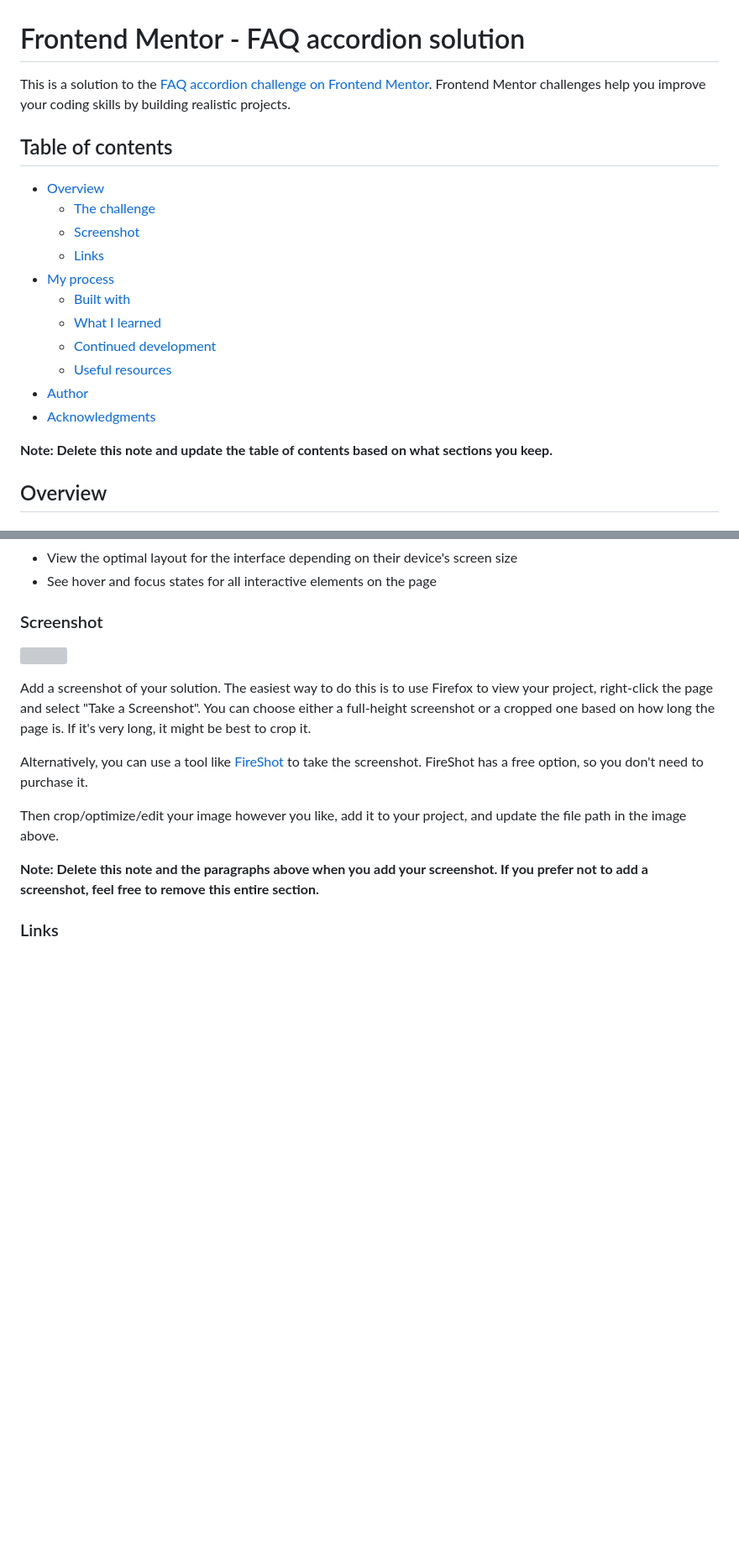
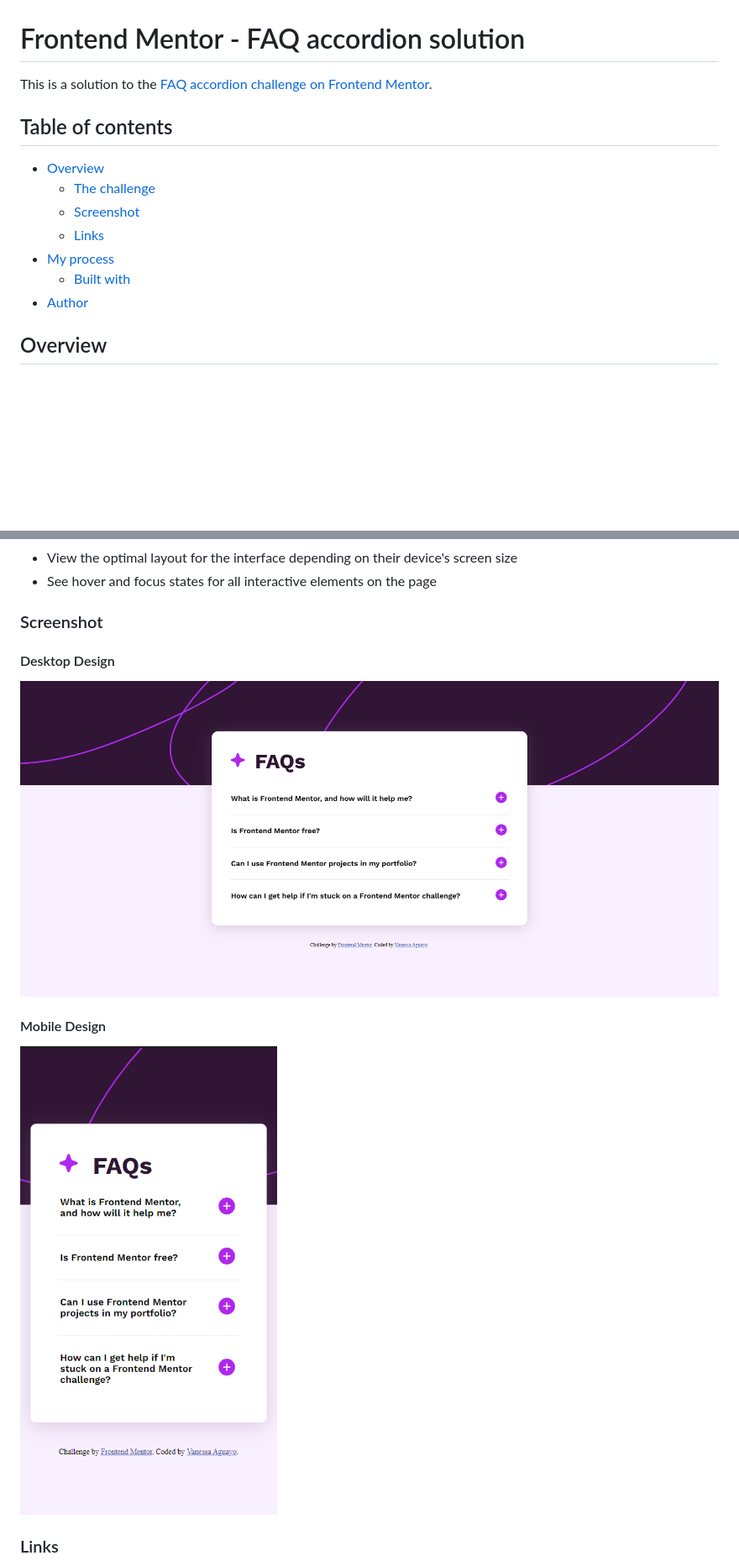
Before and after one commit to ness505/Faq-accordion-main, a Markdown page: README-template.md, 2 parts joined by grey strips. Shown: that part at 84% size. Rendered like a GitHub page; pictures changed too: ResultsDeskDesign.png (added), ResultsMobileDesign.png (added); blank space fills up the shorter version; grey boxes are pictures that could not be loaded.

```diff
--- a/README-template.md
+++ b/README-template.md
@@ -1,6 +1,6 @@
 # Frontend Mentor - FAQ accordion solution
 
-This is a solution to the [FAQ accordion challenge on Frontend Mentor](https://www.frontendmentor.io/challenges/faq-accordion-wyfFdeBwBz). Frontend Mentor challenges help you improve your coding skills by building realistic projects.
+This is a solution to the [FAQ accordion challenge on Frontend Mentor](https://www.frontendmentor.io/challenges/faq-accordion-wyfFdeBwBz).
 
 ## Table of contents
 
@@ -10,13 +10,7 @@ This is a solution to the [FAQ accordion challenge on Frontend Mentor](https://w
   - [Links](#links)
 - [My process](#my-process)
   - [Built with](#built-with)
-  - [What I learned](#what-i-learned)
-  - [Continued development](#continued-development)
-  - [Useful resources](#useful-resources)
 - [Author](#author)
-- [Acknowledgments](#acknowledgments)
-
-**Note: Delete this note and update the table of contents based on what sections you keep.**
 
 ## Overview
 
@@ -30,16 +24,10 @@ Users should be able to:
 - See hover and focus states for all interactive elements on the page
 
 ### Screenshot
-
-![](./screenshot.jpg)
-
-Add a screenshot of your solution. The easiest way to do this is to use Firefox to view your project, right-click the page and select "Take a Screenshot". You can choose either a full-height screenshot or a cropped one based on how long the page is. If it's very long, it might be best to crop it.
-
-Alternatively, you can use a tool like [FireShot](https://getfireshot.com/) to take the screenshot. FireShot has a free option, so you don't need to purchase it.
-
-Then crop/optimize/edit your image however you like, add it to your project, and update the file path in the image above.
-
-**Note: Delete this note and the paragraphs above when you add your screenshot. If you prefer not to add a screenshot, feel free to remove this entire section.**
+#### Desktop Design
+![Desktop Design](./ResultsDeskDesign.png)
+#### Mobile Design
+![Mobile Design](ResultsMobileDesign.png)
 
 ### Links
 
```
Also changed, not shown: other parts of README-template.md (+4 -56 lines), 2 other files.
